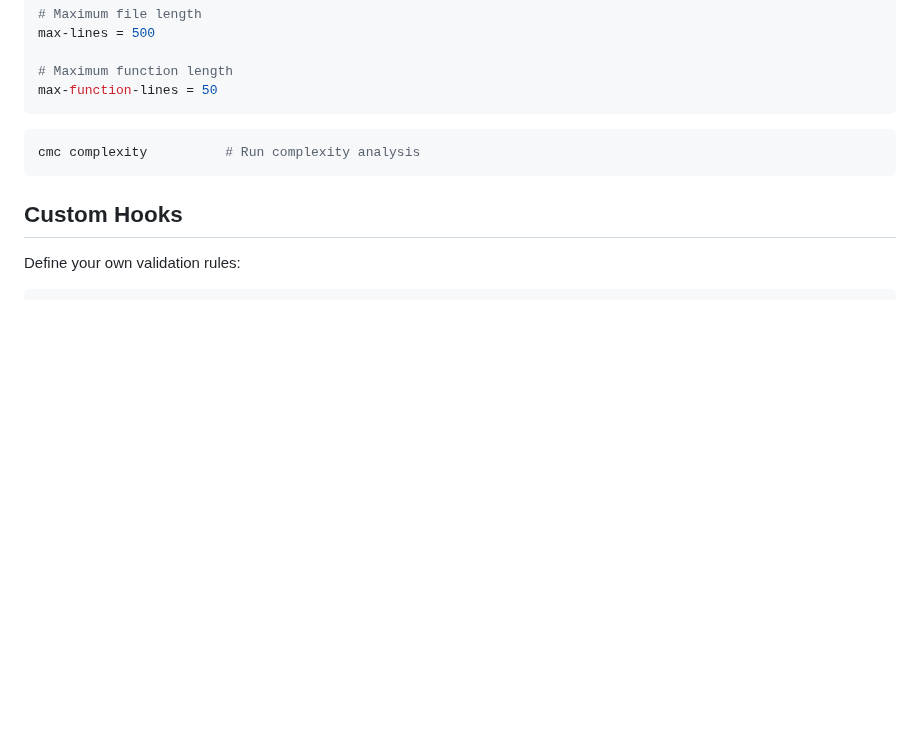
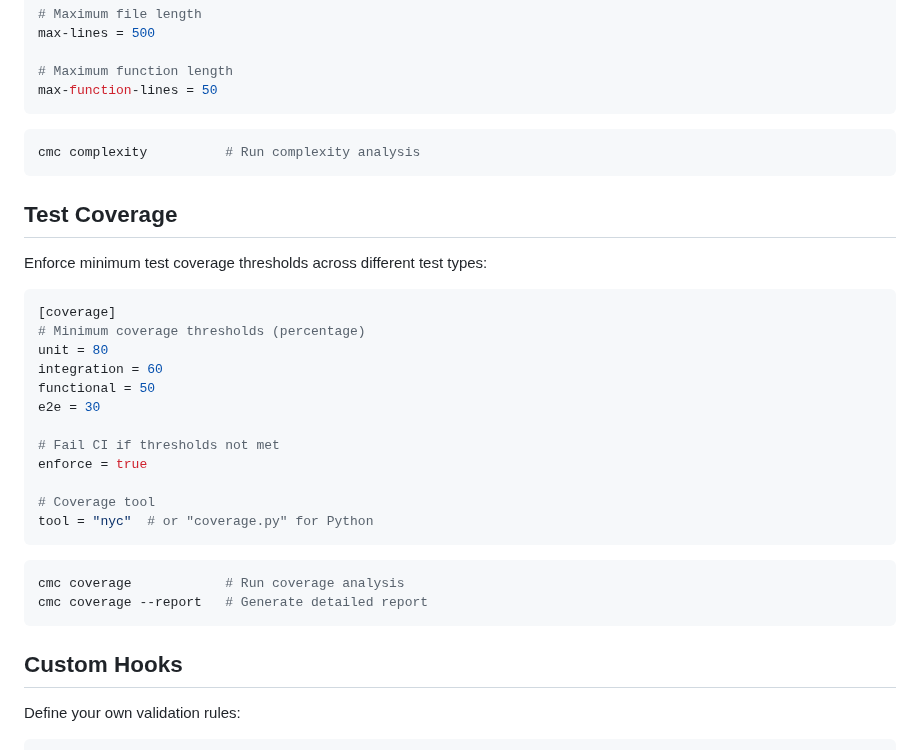
Before and after one commit to chrismlittle123/check-my-code-demo, a Markdown page: README.md, the part around the change. Drawn GitHub-style; blank space fills up the shorter version.

Commit message:
Add Test Coverage section to v2 features
🤖 Generated with [Claude Code](https://claude.com/claude-code)

Co-Authored-By: Claude <noreply@anthropic.com>

````diff
--- a/README.md
+++ b/README.md
@@ -415,6 +415,30 @@ max-function-lines = 50
 cmc complexity          # Run complexity analysis
 ```
 
+## Test Coverage
+
+Enforce minimum test coverage thresholds across different test types:
+
+```toml
+[coverage]
+# Minimum coverage thresholds (percentage)
+unit = 80
+integration = 60
+functional = 50
+e2e = 30
+
+# Fail CI if thresholds not met
+enforce = true
+
+# Coverage tool
+tool = "nyc"  # or "coverage.py" for Python
+```
+
+```bash
+cmc coverage            # Run coverage analysis
+cmc coverage --report   # Generate detailed report
+```
+
 ## Custom Hooks
 
 Define your own validation rules:
````
